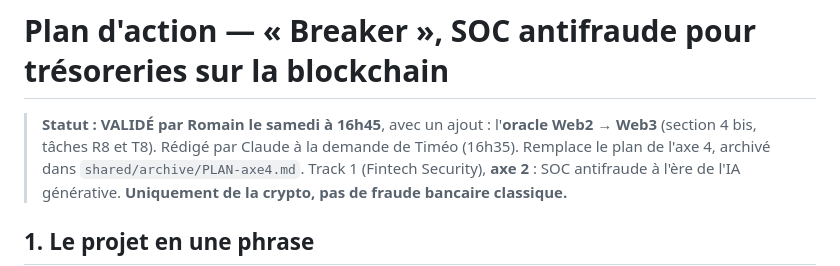
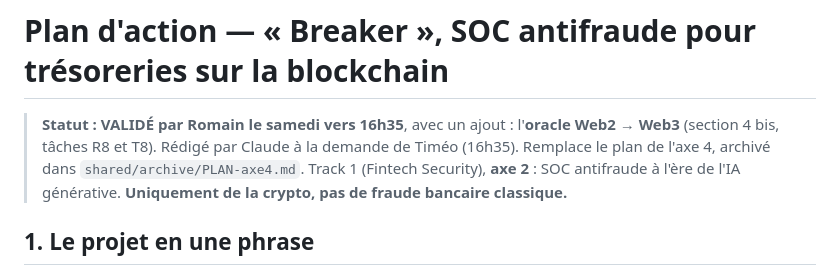
Before and after one commit to veryromain/hackathon-ia-cyber-romain-timeo, a Markdown page: PLAN.md, the part around the change. Rendered like a GitHub page.

```diff
--- a/PLAN.md
+++ b/PLAN.md
@@ -1,6 +1,6 @@
 # Plan d'action — « Breaker », SOC antifraude pour trésoreries sur la blockchain
 
-> **Statut : VALIDÉ par Romain le samedi à 16h45**, avec un ajout : l'**oracle Web2 → Web3** (section 4 bis, tâches R8 et T8).
+> **Statut : VALIDÉ par Romain le samedi vers 16h35**, avec un ajout : l'**oracle Web2 → Web3** (section 4 bis, tâches R8 et T8).
 > Rédigé par Claude à la demande de Timéo (16h35). Remplace le plan de l'axe 4, archivé dans `shared/archive/PLAN-axe4.md`.
 > Track 1 (Fintech Security), **axe 2** : SOC antifraude à l'ère de l'IA générative. **Uniquement de la crypto, pas de fraude bancaire classique.**
 
```
Also changed, not shown: JOURNAL.md (+1 -1 lines), conversations/2026-10-10_romain_setup.md (+1 -1 lines).
